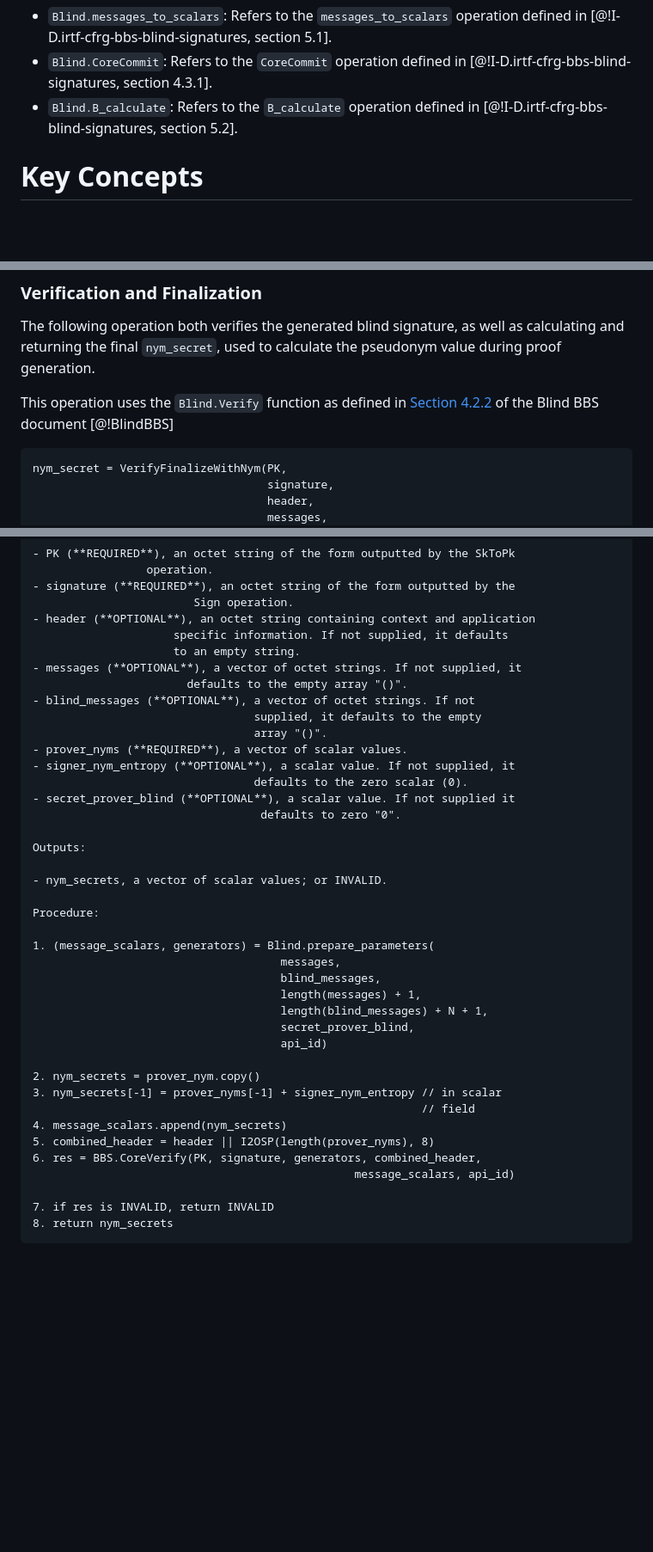
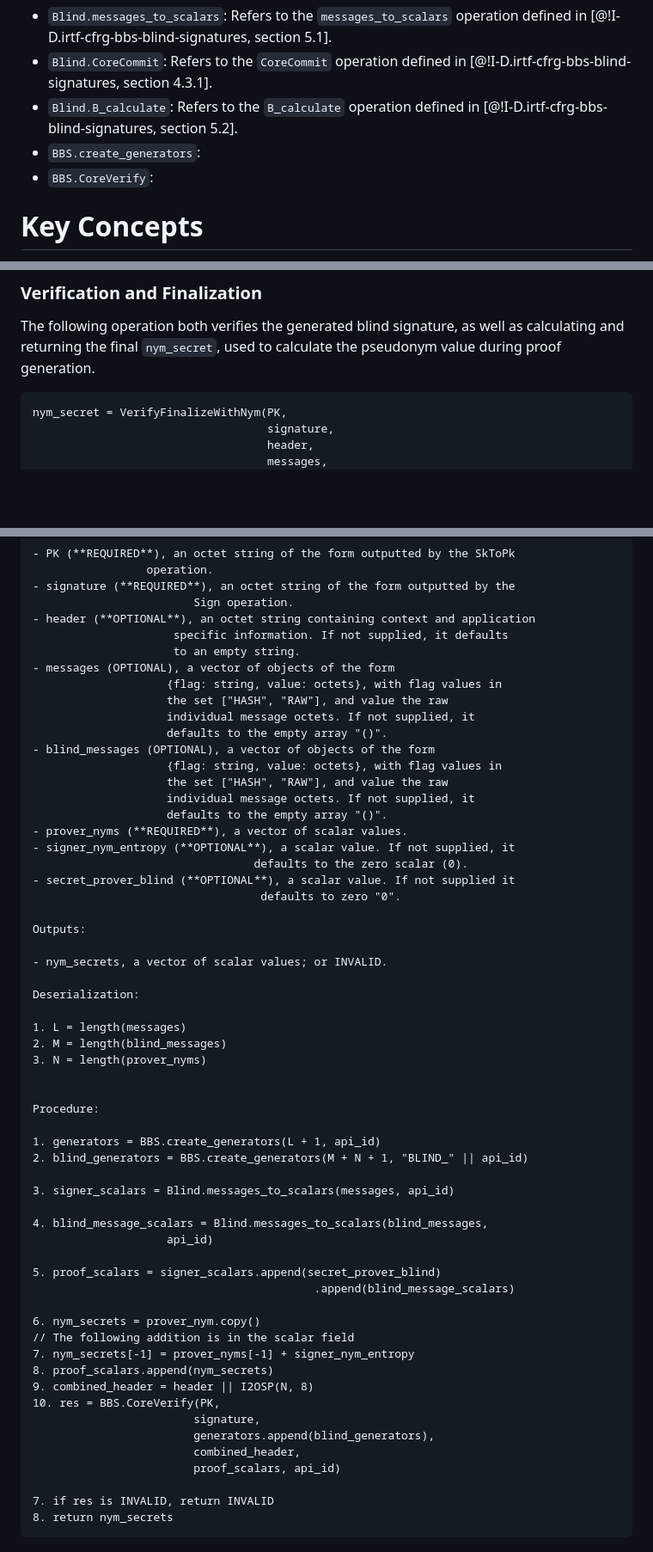
Before and after one commit to cfrg/draft-irtf-cfrg-bbs-pseudonyms, a Markdown page: draft-irtf-cfrg-bbs-per-verifier-linkability.md, 3 parts joined by grey strips. Shown at 86% size. Rendered like a GitHub page; blank space fills up the shorter version.

Commit message:
Update "Verification and Finalization" including function: VerifyFinalizeWithNym().

````diff
--- a/draft-irtf-cfrg-bbs-per-verifier-linkability.md
+++ b/draft-irtf-cfrg-bbs-per-verifier-linkability.md
@@ -215,6 +215,8 @@ This document makes use of various operations defined by the BBS Signature Schem
 - `Blind.messages_to_scalars`: Refers to the `messages_to_scalars` operation defined in [@!I-D.irtf-cfrg-bbs-blind-signatures, section 5.1].
 - `Blind.CoreCommit`: Refers to the `CoreCommit` operation defined in [@!I-D.irtf-cfrg-bbs-blind-signatures, section 4.3.1].
 - `Blind.B_calculate`: Refers to the `B_calculate` operation defined in [@!I-D.irtf-cfrg-bbs-blind-signatures, section 5.2].
+- `BBS.create_generators`:
+- `BBS.CoreVerify`:
 
 # Key Concepts
 
@@ -391,10 +393,6 @@ Procedure:
 
 The following operation both verifies the generated blind signature, as well as calculating and returning the final `nym_secret`, used to calculate the pseudonym value during proof generation.
 
-This operation uses the `Blind.Verify` function as defined in [Section 4.2.2](https://www.ietf.org/archive/id/draft-kalos-bbs-blind-signatures-01.html#name-blind-signature-verificatio) of the Blind BBS document [@!BlindBBS]
-
-<!-- **TODO**: Update! -->
-
 ```
 nym_secret = VerifyFinalizeWithNym(PK,
                                    signature,
@@ -414,11 +412,16 @@ Inputs:
 - header (**OPTIONAL**), an octet string containing context and application
                      specific information. If not supplied, it defaults
                      to an empty string.
-- messages (**OPTIONAL**), a vector of octet strings. If not supplied, it
-                       defaults to the empty array "()".
-- blind_messages (**OPTIONAL**), a vector of octet strings. If not
-                                 supplied, it defaults to the empty
-                                 array "()".
+- messages (OPTIONAL), a vector of objects of the form
+                    {flag: string, value: octets}, with flag values in
+                    the set ["HASH", "RAW"], and value the raw
+                    individual message octets. If not supplied, it
+                    defaults to the empty array "()".
+- blind_messages (OPTIONAL), a vector of objects of the form
+                    {flag: string, value: octets}, with flag values in
+                    the set ["HASH", "RAW"], and value the raw
+                    individual message octets. If not supplied, it
+                    defaults to the empty array "()".
 - prover_nyms (**REQUIRED**), a vector of scalar values.
 - signer_nym_entropy (**OPTIONAL**), a scalar value. If not supplied, it
                                  defaults to the zero scalar (0).
@@ -429,23 +432,36 @@ Outputs:
 
 - nym_secrets, a vector of scalar values; or INVALID.
 
+Deserialization:
+
+1. L = length(messages)
+2. M = length(blind_messages)
+3. N = length(prover_nyms)
+
+
 Procedure:
 
-1. (message_scalars, generators) = Blind.prepare_parameters(
-                                     messages,
-                                     blind_messages,
-                                     length(messages) + 1,
-                                     length(blind_messages) + N + 1,
-                                     secret_prover_blind,
-                                     api_id)
-
-2. nym_secrets = prover_nym.copy()
-3. nym_secrets[-1] = prover_nyms[-1] + signer_nym_entropy // in scalar
-                                                          // field
-4. message_scalars.append(nym_secrets)
-5. combined_header = header || I2OSP(length(prover_nyms), 8)
-6. res = BBS.CoreVerify(PK, signature, generators, combined_header,
-                                                message_scalars, api_id)
+1. generators = BBS.create_generators(L + 1, api_id)
+2. blind_generators = BBS.create_generators(M + N + 1, "BLIND_" || api_id)
+
+3. signer_scalars = Blind.messages_to_scalars(messages, api_id)
+
+4. blind_message_scalars = Blind.messages_to_scalars(blind_messages,
+                    api_id)
+
+5. proof_scalars = signer_scalars.append(secret_prover_blind)
+                                          .append(blind_message_scalars)
+
+6. nym_secrets = prover_nym.copy()
+// The following addition is in the scalar field
+7. nym_secrets[-1] = prover_nyms[-1] + signer_nym_entropy
+8. proof_scalars.append(nym_secrets)
+9. combined_header = header || I2OSP(N, 8)
+10. res = BBS.CoreVerify(PK,
+                        signature,
+                        generators.append(blind_generators),
+                        combined_header,
+                        proof_scalars, api_id)
 
 7. if res is INVALID, return INVALID
 8. return nym_secrets
````
